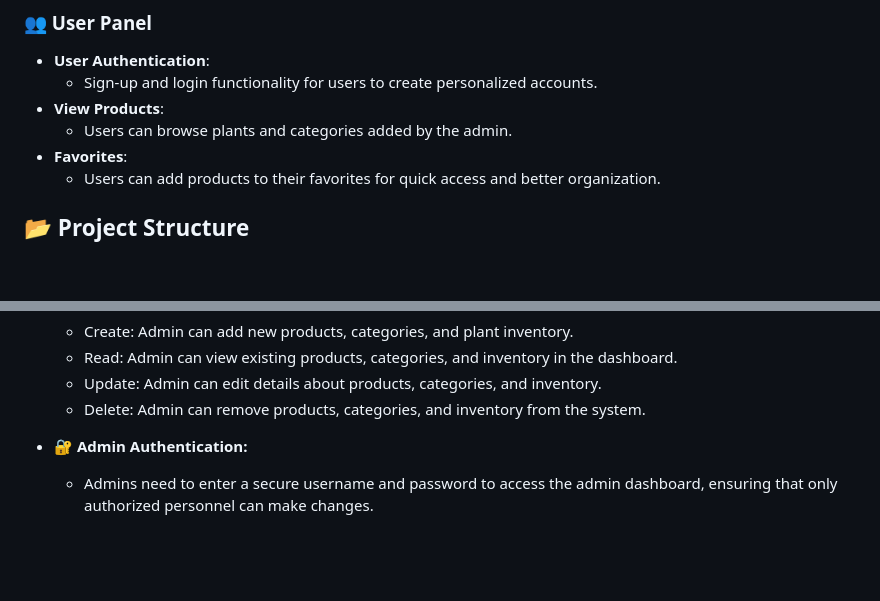
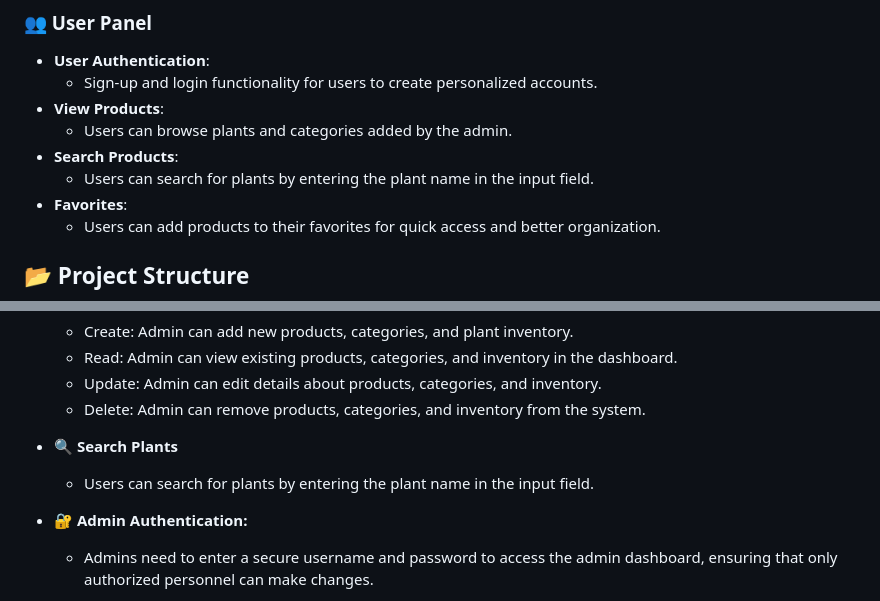
Before and after one commit to Bhoomi3637/Outback_nursery_managment, a Markdown page: README.md, 2 parts joined by grey strips. GitHub-like rendering; blank space fills up the shorter version.

Commit message:
Update README.md
Signed-off-by: Bhoomi3637 <144162455+Bhoomi3637@users.noreply.github.com>

```diff
--- a/README.md
+++ b/README.md
@@ -22,6 +22,8 @@
   - Sign-up and login functionality for users to create personalized accounts.
 - **View Products**:
   - Users can browse plants and categories added by the admin.
+- **Search Products**:
+  - Users can search for plants by entering the plant name in the input field.
 - **Favorites**:
   - Users can add products to their favorites for quick access and better organization.
 
@@ -133,6 +135,8 @@
      * Read: Admin can view existing products, categories, and inventory in the dashboard.
      * Update: Admin can edit details about products, categories, and inventory.
      * Delete: Admin can remove products, categories, and inventory from the system.
+   * **🔍 Search Plants**
+        * Users can search for plants by entering the plant name in the input field.
 
    * **🔐 Admin Authentication:**
       *  Admins need to enter a secure username and password to access the admin dashboard, ensuring that only authorized personnel can make changes.
```
